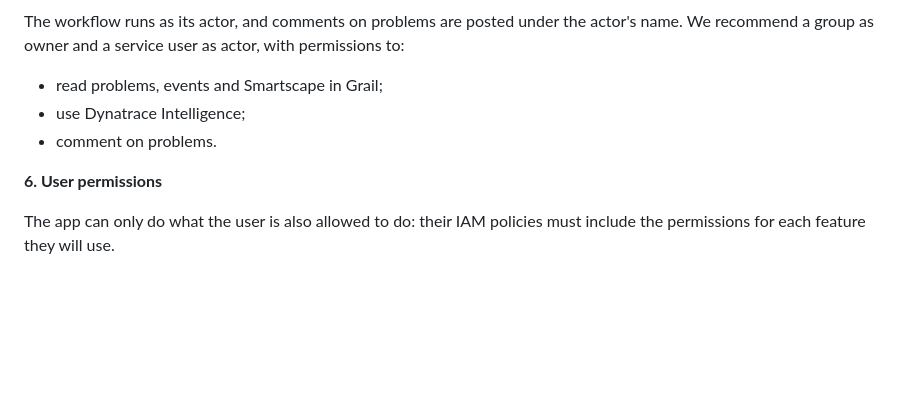
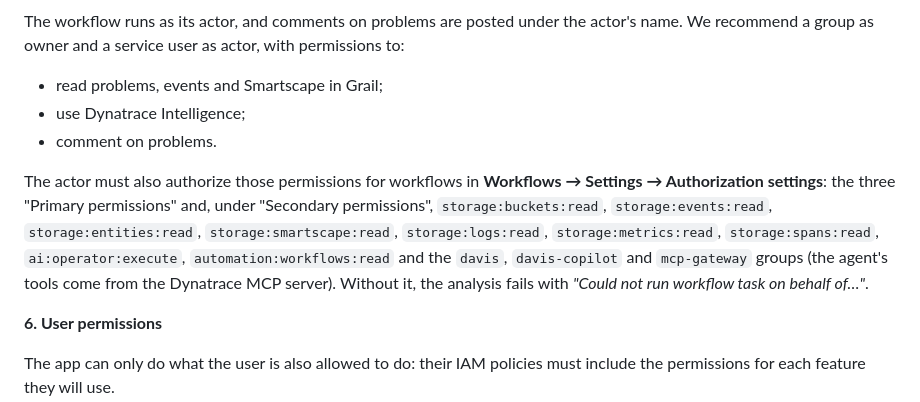
Before and after one commit to stevensonramirez/mapa-servicios-v2-review, a Markdown page: README.md, the part around one of its changes. Rendered like a GitHub page; blank space fills up the shorter version.

```diff
--- a/README.md
+++ b/README.md
@@ -280,6 +293,13 @@ a group as owner and a service user as actor, with permissions to:
 - use Dynatrace Intelligence;
 - comment on problems.
 
+The actor must also authorize those permissions for workflows in **Workflows → Settings → Authorization
+settings**: the three "Primary permissions" and, under "Secondary permissions", `storage:buckets:read`,
+`storage:events:read`, `storage:entities:read`, `storage:smartscape:read`, `storage:logs:read`,
+`storage:metrics:read`, `storage:spans:read`, `ai:operator:execute`, `automation:workflows:read` and the
+`davis`, `davis-copilot` and `mcp-gateway` groups (the agent's tools come from the Dynatrace MCP server).
+Without it, the analysis fails with *"Could not run workflow task on behalf of…"*.
+
 **6. User permissions**
 
 The app can only do what the user is also allowed to do: their IAM policies must include the permissions
```
Also changed, not shown: other parts of README.md (+13 -0 lines), docs/images/map-overview.jpg (added), docs/images/share-roles.jpg (added), docs/images/why-bubble.jpg (added).
